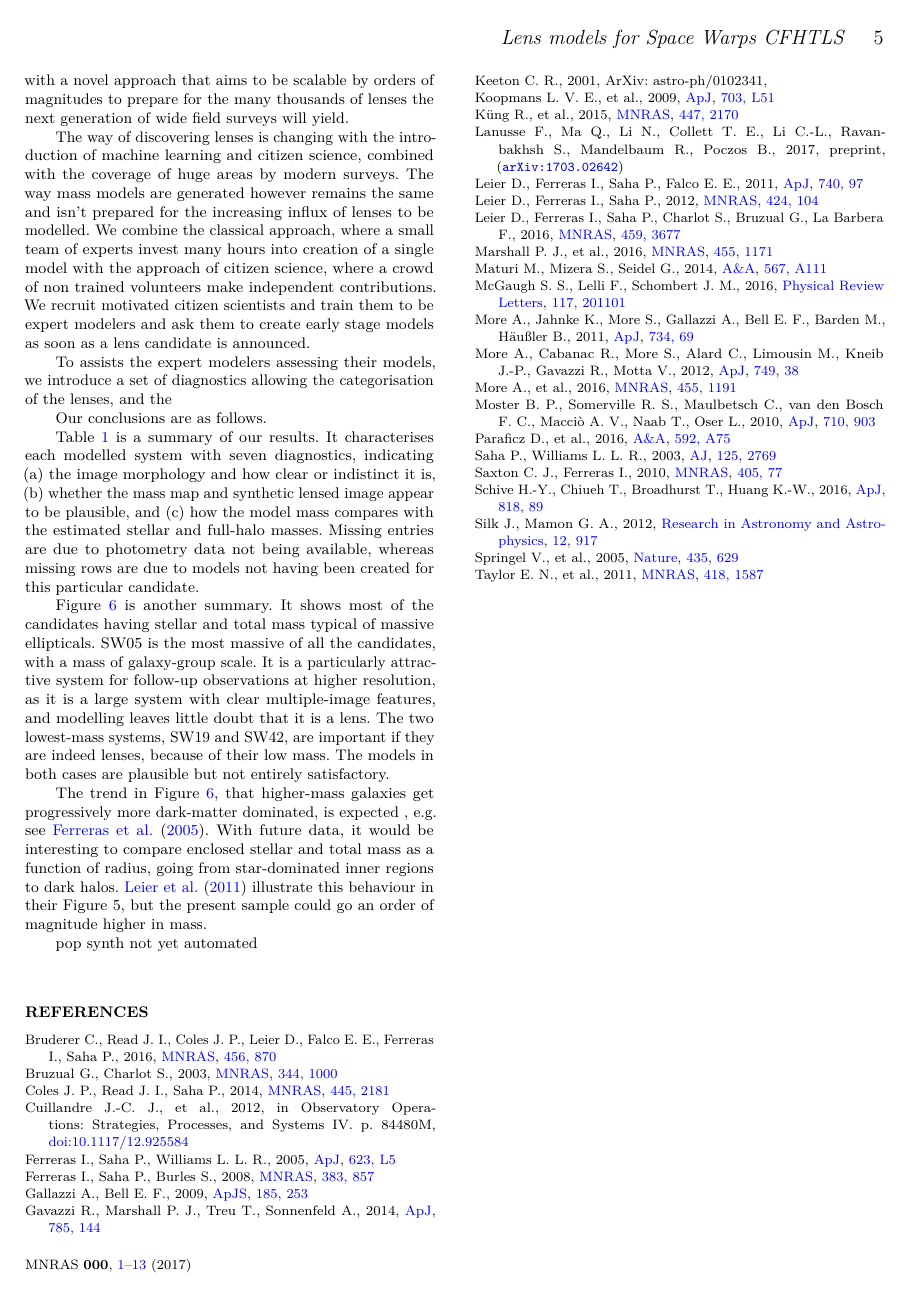
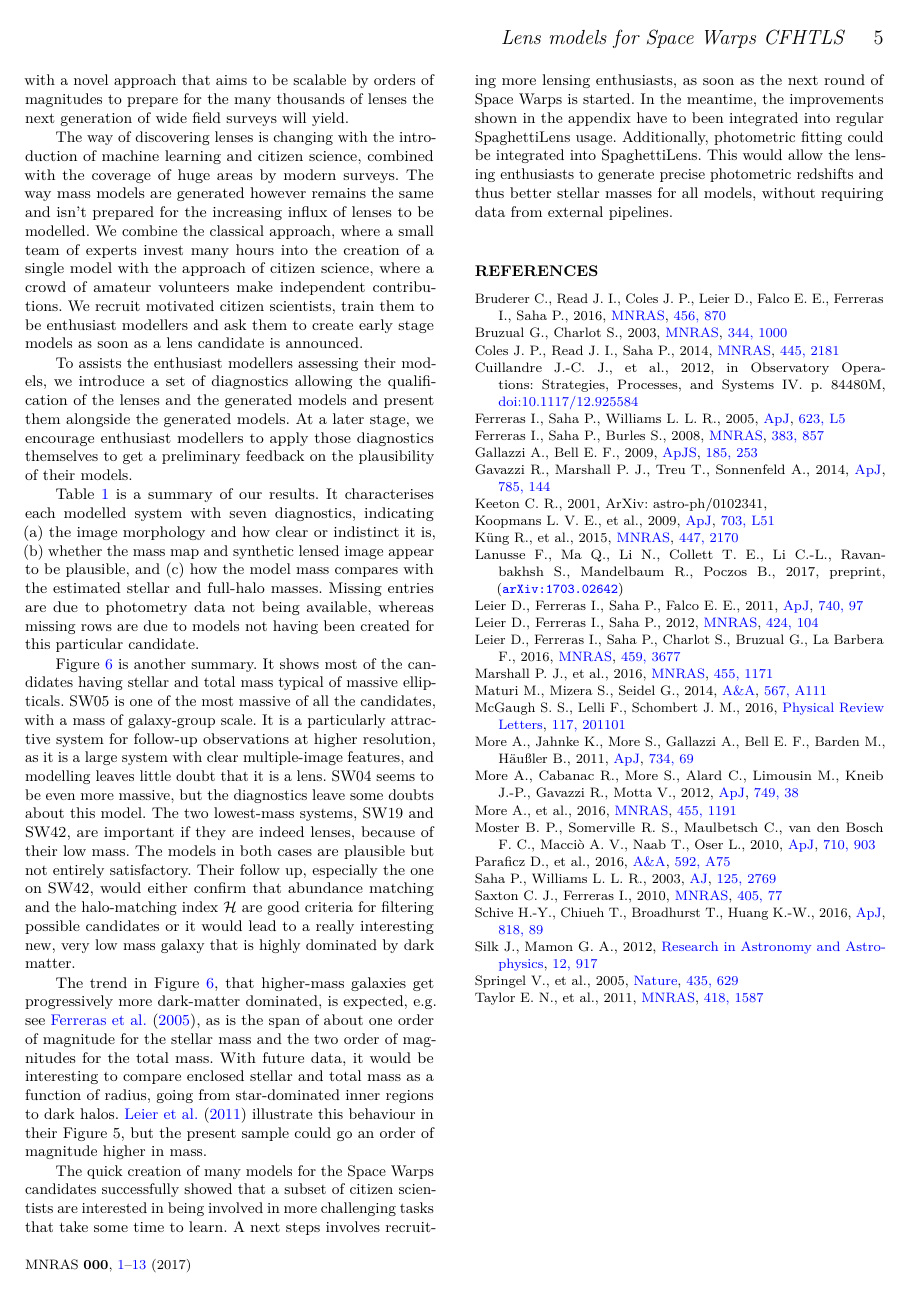
Before and after one commit to RafiKueng/p2, a LaTeX paper (paper2.tex, which reads parts/summary.tex): page 5 of 14. Compiled offline with pdfLaTeX; a LaTeX package or settings file that is missing is left out.

Commit message:
new summary, first draft

```diff
--- a/parts/summary.tex
+++ b/parts/summary.tex
@@ -1,22 +1,28 @@
 \section{Summary and conclusions}\label{sec:summary}
 
 
-We report on a first set of mass distributions and follow up diagnostics for the \SW lens candidates created with a novel approach that aims to be scalable by orders of magnitudes to prepare for the many thousands of lenses the next generation of wide field surveys will yield.
+We report on a first set of mass distributions and follow up diagnostics for
+the {\SW} lens candidates created with a novel approach that aims to be scalable
+by orders of magnitudes to prepare for the many thousands of lenses the next
+generation of wide field surveys will yield.
 
-The way of discovering lenses is changing with the introduction of machine learning and citizen science, combined with the coverage of huge areas by modern surveys.
-The way mass models are generated however remains the same and isn't prepared for the increasing influx of lenses to be modelled.
-We combine the classical approach, where a small team of experts invest many hours into creation of a single model with the approach of citizen science, where a crowd of non trained volunteers make independent contributions.
-We recruit motivated citizen scientists and train them to be expert modelers and ask them to create early stage models as soon as a lens candidate is announced.
+The way of discovering lenses is changing with the introduction of machine
+learning and citizen science, combined with the coverage of huge areas by
+modern surveys.
+The way mass models are generated however remains the same and isn't prepared
+for the increasing influx of lenses to be modelled.
+We combine the classical approach, where a small team of experts invest many
+hours into the creation of a single model with the approach of citizen science,
+where a crowd of amateur volunteers make independent contributions.
+We recruit motivated citizen scientists, train them to be enthusiast modellers
+and ask them to create early stage models as soon as a lens candidate is
+announced.
 
-
-To assists the expert modelers assessing their models, we introduce a set of diagnostics allowing the categorisation of the lenses, and the
-
-
-
-% way of discovering lenses changed, way of creating models didn't
-% factors for c-scientists
-
-Our conclusions are as follows.
+To assists the enthusiast modellers assessing their models, we introduce a set
+of diagnostics allowing the qualification of the lenses and the generated
+models and present them alongside the generated models. At a later stage, we
+encourage enthusiast modellers to apply those diagnostics themselves to get a
+preliminary feedback on the plausibility of their models.
 
 Table~\ref{tab:models} is a summary of our results.  It characterises
 each modelled system with seven diagnostics, indicating (a)~the image
@@ -29,17 +35,26 @@ candidate.
 
 Figure~\ref{fig:stelmass} is another summary.  It shows most of the
 candidates having stellar and total mass typical of massive
-ellipticals.  SW05 is the most massive of all the candidates, with a
+ellipticals.  SW05 is one of the most massive of all the candidates, with a
 mass of galaxy-group scale.  It is a particularly attractive system
 for follow-up observations at higher resolution, as it is a large system
 with clear multiple-image features, and modelling leaves little doubt
-that it is a lens.  The two lowest-mass systems, SW19 and SW42, are
-important if they are indeed lenses, because of their low mass.  The
-models in both cases are plausible but not entirely satisfactory.
+that it is a lens.
+SW04 seems to be even more massive, but the diagnostics leave some doubts
+about this model.
+The two lowest-mass systems, SW19 and SW42, are
+important if they are indeed lenses, because of their low mass.
+The models in both cases are plausible but not entirely satisfactory.
+Their follow up, especially the one on SW42, would either confirm that
+abundance matching and the halo-matching index $\haloindex$ are good
+criteria for filtering possible candidates or it would lead to a really
+interesting new, very low mass galaxy that is highly dominated by dark matter.
 
 The trend in Figure~\ref{fig:stelmass}, that higher-mass galaxies get
-progressively more dark-matter dominated, is expected
-, e.g. see \cite{2005ApJ...623L...5F}.
+progressively more dark-matter dominated, is expected,
+e.g. see \cite{2005ApJ...623L...5F}, as is the span of about one order
+of magnitude for the stellar mass and the two order of magnitudes for the total
+mass.
 With future data, it would be interesting to compare enclosed
 stellar and total mass as a function of radius, going from
 star-dominated inner regions to dark halos.
@@ -47,6 +62,14 @@ star-dominated inner regions to dark halos.
 Figure~5, but the present sample could go an order of magnitude higher
 in mass.
 
-
-% outlook
-pop synth not yet automated
+The quick creation of many models for the {\SW} candidates successfully showed
+that a subset of citizen scientists are interested in being involved in more
+challenging tasks that take some time to learn. A next steps involves
+recruiting more lensing enthusiasts, as soon as the next round of {\SW} is
+started.
+In the meantime, the improvements shown in the appendix have to been integrated
+into regular {\SpL} usage.
+Additionally, photometric fitting could be integrated into {\SpL}.
+This would allow the lensing enthusiasts to generate precise photometric
+redshifts and thus better stellar masses for all models, without requiring
+data from external pipelines.
```
